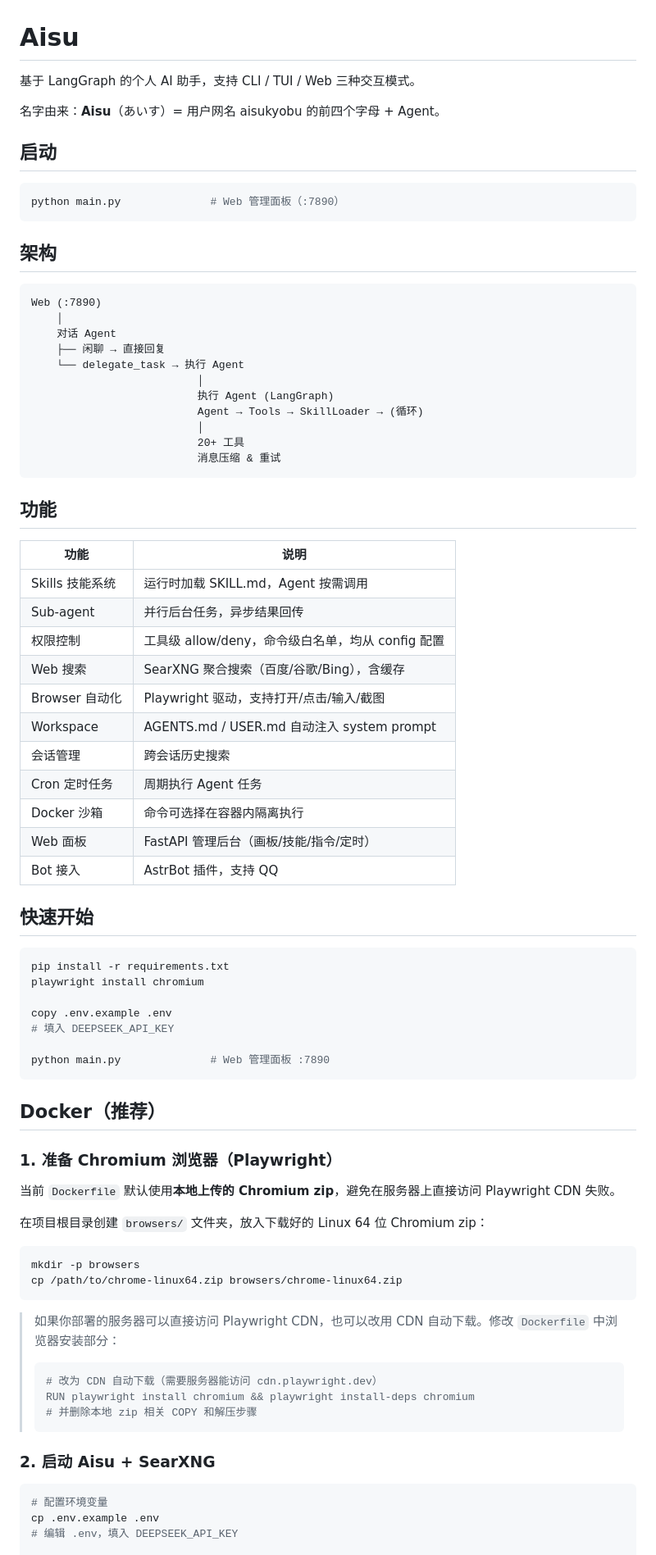
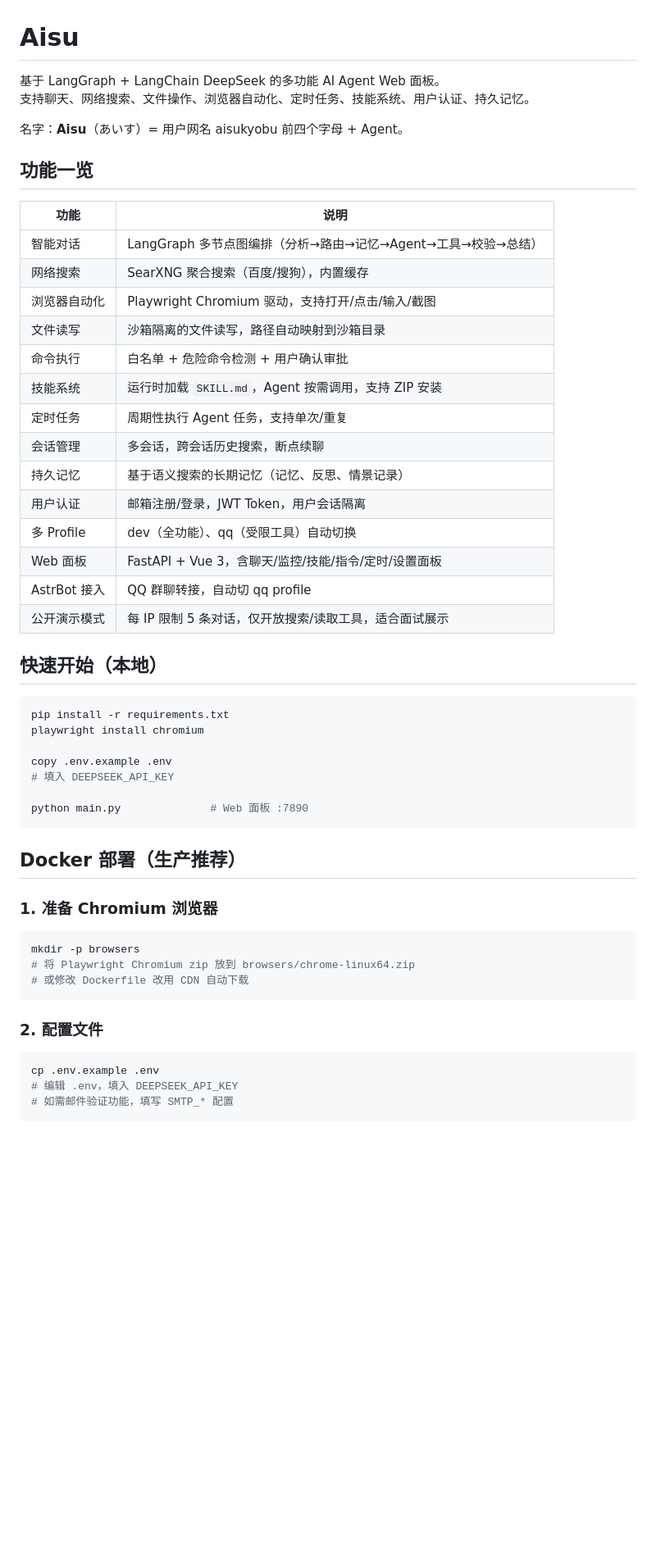
Before and after one commit to AisuKyobu/aisu_agent, a Markdown page: README.md, the part around one of its changes. Shown at 82% size. GitHub-like rendering; blank space fills up the shorter version.

Commit message:
docs: update README with demo mode, deploy, test instructions

````diff
--- a/README.md
+++ b/README.md
@@ -1,48 +1,30 @@
 # Aisu
 
-基于 LangGraph 的个人 AI 助手，支持 CLI / TUI / Web 三种交互模式。
+基于 LangGraph + LangChain DeepSeek 的多功能 AI Agent Web 面板。
+支持聊天、网络搜索、文件操作、浏览器自动化、定时任务、技能系统、用户认证、持久记忆。
 
-名字由来：**Aisu**（あいす）= 用户网名 aisukyobu 的前四个字母 + Agent。
+名字：**Aisu**（あいす）= 用户网名 aisukyobu 前四个字母 + Agent。
 
-## 启动
-
-```bash
-python main.py              # Web 管理面板（:7890）
-```
-
-## 架构
-
-```
-Web (:7890)
-    │
-    对话 Agent
-    ├── 闲聊 → 直接回复
-    └── delegate_task → 执行 Agent
-                          │
-                          执行 Agent (LangGraph)
-                          Agent → Tools → SkillLoader → (循环)
-                          │
-                          20+ 工具
-                          消息压缩 & 重试
-```
-
-## 功能
+## 功能一览
 
 | 功能 | 说明 |
 |------|------|
-| Skills 技能系统 | 运行时加载 SKILL.md，Agent 按需调用 |
-| Sub-agent | 并行后台任务，异步结果回传 |
-| 权限控制 | 工具级 allow/deny，命令级白名单，均从 config 配置 |
-| Web 搜索 | SearXNG 聚合搜索（百度/谷歌/Bing），含缓存 |
-| Browser 自动化 | Playwright 驱动，支持打开/点击/输入/截图 |
-| Workspace | AGENTS.md / USER.md 自动注入 system prompt |
-| 会话管理 | 跨会话历史搜索 |
-| Cron 定时任务 | 周期执行 Agent 任务 |
-| Docker 沙箱 | 命令可选择在容器内隔离执行 |
-| Web 面板 | FastAPI 管理后台（画板/技能/指令/定时） |
-| Bot 接入 | AstrBot 插件，支持 QQ |
+| 智能对话 | LangGraph 多节点图编排（分析→路由→记忆→Agent→工具→校验→总结） |
+| 网络搜索 | SearXNG 聚合搜索（百度/搜狗），内置缓存 |
+| 浏览器自动化 | Playwright Chromium 驱动，支持打开/点击/输入/截图 |
+| 文件读写 | 沙箱隔离的文件读写，路径自动映射到沙箱目录 |
+| 命令执行 | 白名单 + 危险命令检测 + 用户确认审批 |
+| 技能系统 | 运行时加载 `SKILL.md`，Agent 按需调用，支持 ZIP 安装 |
+| 定时任务 | 周期性执行 Agent 任务，支持单次/重复 |
+| 会话管理 | 多会话，跨会话历史搜索，断点续聊 |
+| 持久记忆 | 基于语义搜索的长期记忆（记忆、反思、情景记录） |
+| 用户认证 | 邮箱注册/登录，JWT Token，用户会话隔离 |
+| 多 Profile | dev（全功能）、qq（受限工具）自动切换 |
+| Web 面板 | FastAPI + Vue 3，含聊天/监控/技能/指令/定时/设置面板 |
+| AstrBot 接入 | QQ 群聊转接，自动切 qq profile |
+| 公开演示模式 | 每 IP 限制 5 条对话，仅开放搜索/读取工具，适合面试展示 |
 
-## 快速开始
+## 快速开始（本地）
 
 ```bash
 pip install -r requirements.txt
@@ -51,33 +33,24 @@ playwright install chromium
 copy .env.example .env
 # 填入 DEEPSEEK_API_KEY
 
-python main.py              # Web 管理面板 :7890
+python main.py              # Web 面板 :7890
 ```
 
-## Docker（推荐）
+## Docker 部署（生产推荐）
 
-### 1. 准备 Chromium 浏览器（Playwright）
-
-当前 `Dockerfile` 默认使用**本地上传的 Chromium zip**，避免在服务器上直接访问 Playwright CDN 失败。
-
-在项目根目录创建 `browsers/` 文件夹，放入下载好的 Linux 64 位 Chromium zip：
+### 1. 准备 Chromium 浏览器
 
 ```bash
 mkdir -p browsers
-cp /path/to/chrome-linux64.zip browsers/chrome-linux64.zip
+# 将 Playwright Chromium zip 放到 browsers/chrome-linux64.zip
+# 或修改 Dockerfile 改用 CDN 自动下载
 ```
 
-> 如果你部署的服务器可以直接访问 Playwright CDN，也可以改用 CDN 自动下载。修改 `Dockerfile` 中浏览器安装部分：
-> ```dockerfile
-> # 改为 CDN 自动下载（需要服务器能访问 cdn.playwright.dev）
-> RUN playwright install chromium && playwright install-deps chromium
-> # 并删除本地 zip 相关 COPY 和解压步骤
-> ```
-
-### 2. 启动 Aisu + SearXNG
+### 2. 配置文件
 
 ```bash
-# 配置环境变量
 cp .env.example .env
 # 编辑 .env，填入 DEEPSEEK_API_KEY
+# 如需邮件验证功能，填写 SMTP_* 配置
+```
 
````
Also changed, not shown: other parts of README.md (+112 -36 lines).
